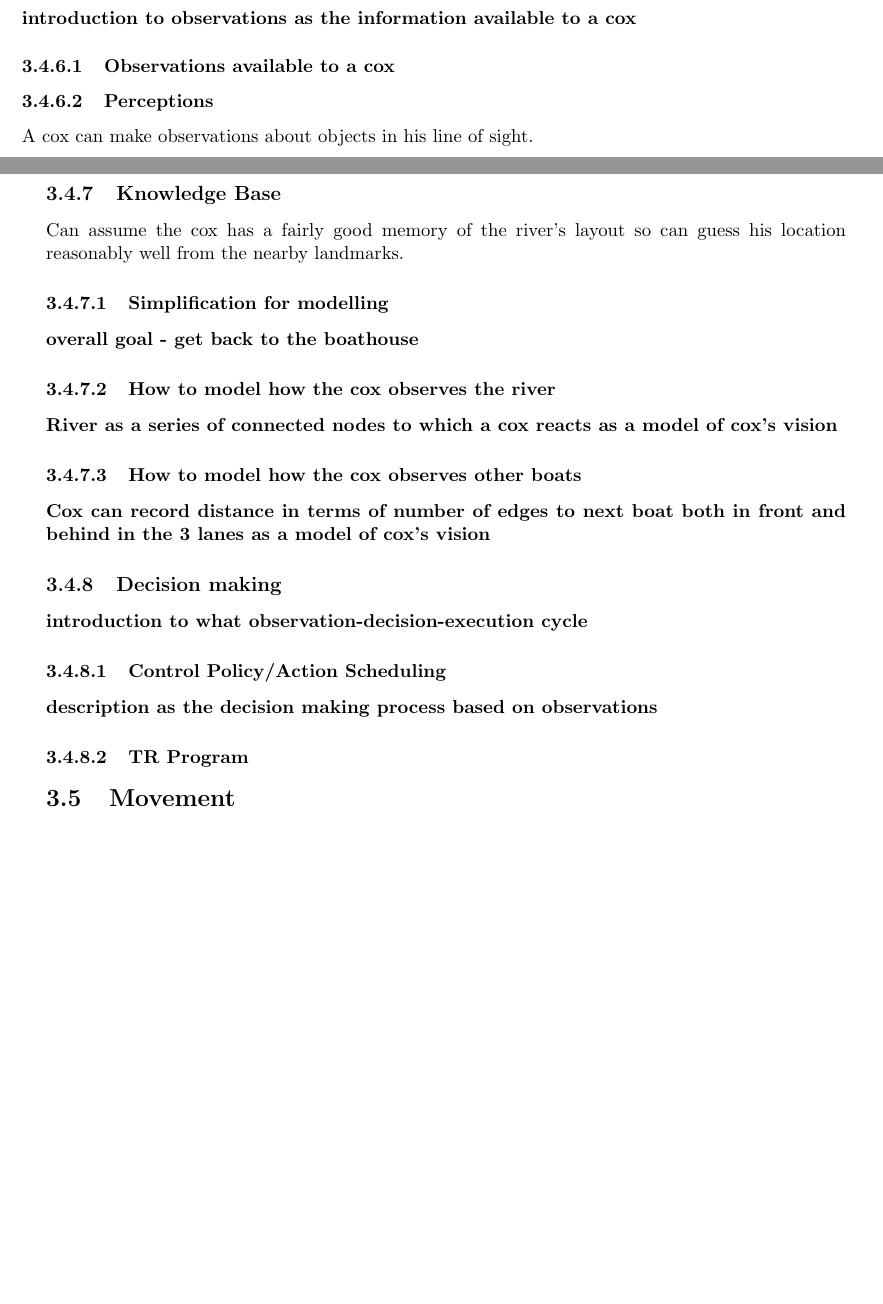
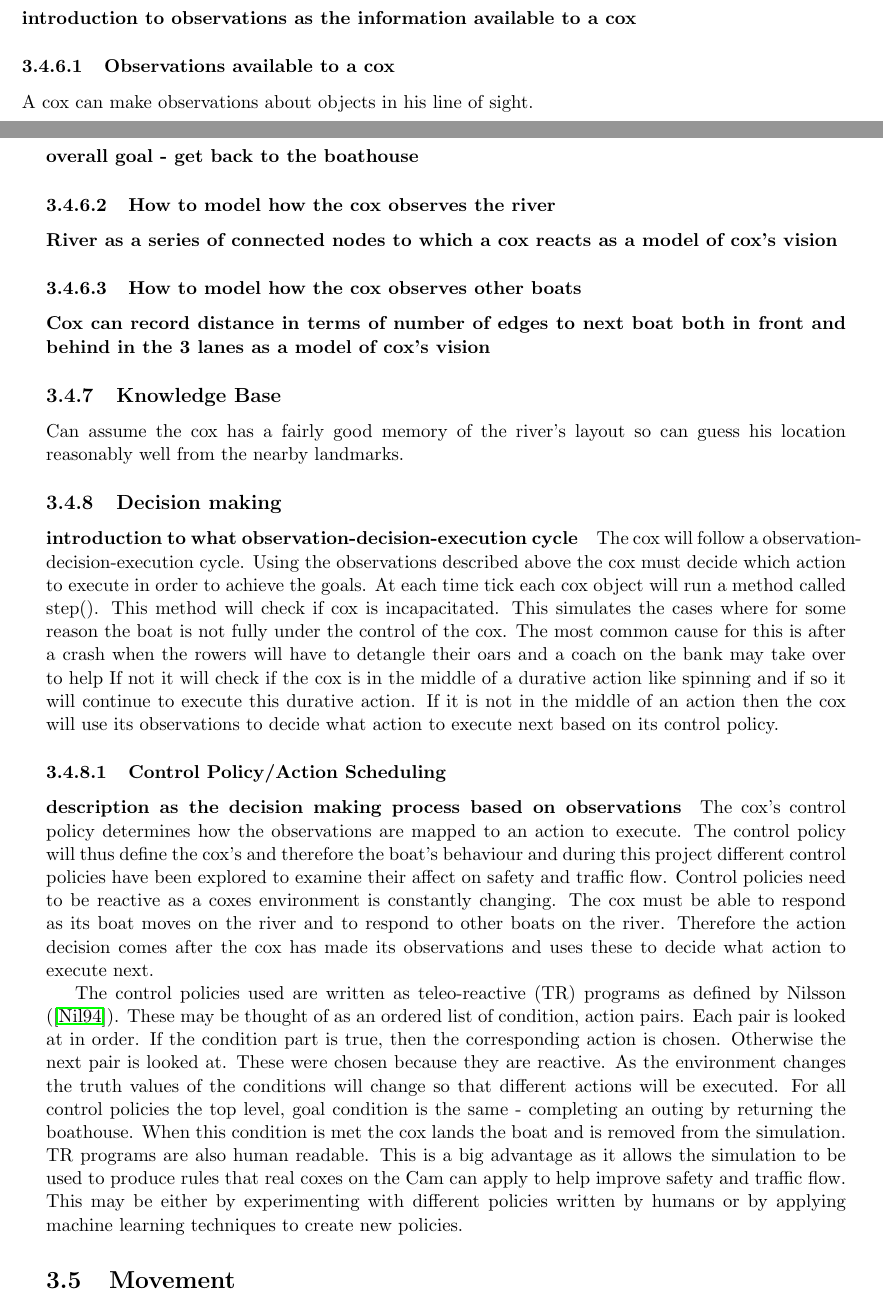
Before and after one commit to henryaddison/final_msc_report, a LaTeX thesis (report.tex, which reads Model.tex): two parts of pages 16 and 17 of 25, joined at a grey line, cut so that both start at the same text, the shorter picture padded with empty space. Compiled offline with pdfLaTeX.

Commit message:
Added stuff on decision making process

```diff
--- a/Model.tex
+++ b/Model.tex
@@ -165,9 +165,7 @@
       \paragraph{introduction to observations as the information available to a cox}
 
       \subsubsection{Observations available to a cox}
-
-        \subsubsection{Perceptions} A cox can make observations about objects in
-              his line of sight.
+      A cox can make observations about objects in his line of sight.
       \begin{itemize}
         \item Shall assume the cox has a full 360\textdegree\ field of
           view.
@@ -178,24 +176,23 @@
         \item Shall assume the cox can guess reasonable well the speed and
         direction of boats within his line of sight (including his own).
       \end{itemize}
-
-      \subsection{Knowledge Base}
-      Can assume the cox has a fairly good memory of the river's layout so can guess his location reasonably well from the nearby landmarks.
-
-      \subsubsection{Simplification for modelling}
         \paragraph{overall goal - get back to the boathouse}
       \subsubsection{How to model how the cox observes the river}
         \paragraph{River as a series of connected nodes to which a cox reacts as a model of cox's vision}
       \subsubsection{How to model how the cox observes other boats}
         \paragraph{Cox can record distance in terms of number of edges to next boat both in front and behind in the 3 lanes as a model of cox's vision}
+      \subsection{Knowledge Base}
+      Can assume the cox has a fairly good memory of the river's layout so can guess his location reasonably well from the nearby landmarks.
 
       \subsection{Decision making}
       \paragraph{introduction to what observation-decision-execution cycle}
+      The cox will follow a observation-decision-execution cycle. Using the observations described above the cox must decide which action to execute in order to achieve the goals. At each time tick each cox object will run a method called step(). This method will check if cox is incapacitated. This simulates the cases where for some reason the boat is not fully under the control of the cox. The most common cause for this is after a crash when the rowers will have to detangle their oars and a coach on the bank may take over to help If not it will check if the cox is in the middle of a durative action like spinning and if so it will continue to execute this durative action. If it is not in the middle of an action then the cox will use its observations to decide what action to execute next based on its control policy.
+
       \subsubsection{Control Policy/Action Scheduling}
       \paragraph{description as the decision making process based on observations}
-      \subsubsection{TR Program}
+      The cox's control policy determines how the observations are mapped to an action to execute. The control policy will thus define the cox's and therefore the boat's behaviour and during this project different control policies have been explored to examine their affect on safety and traffic flow. Control policies need to be reactive as a coxes environment is constantly changing. The cox must be able to respond as its boat moves on the river and to respond to other boats on the river. Therefore the action decision comes after the cox has made its observations and uses these to decide what action to execute next.
 
-
+      The control policies used are written as teleo-reactive (TR) programs as defined by Nilsson (\cite{Nilsson1994}). These may be thought of as an ordered list of condition, action pairs. Each pair is looked at in order. If the condition part is true, then the corresponding action is chosen. Otherwise the next pair is looked at. These were chosen because they are reactive. As the environment changes the truth values of the conditions will change so that different actions will be executed. For all control policies the top level, goal condition is the same - completing an outing by returning the boathouse. When this condition is met the cox lands the boat and is removed from the simulation. TR programs are also human readable. This is a big advantage as it allows the simulation to be used to produce rules that real coxes on the Cam can apply to help improve safety and traffic flow. This may be either by experimenting with different policies written by humans or by applying machine learning techniques to create new policies.
 
   \section{Movement}
     \subsection{Forward}
```
Also changed, not shown: Model.tex (4 more changed lines). Lines whose indentation alone changed are shown as unchanged.
